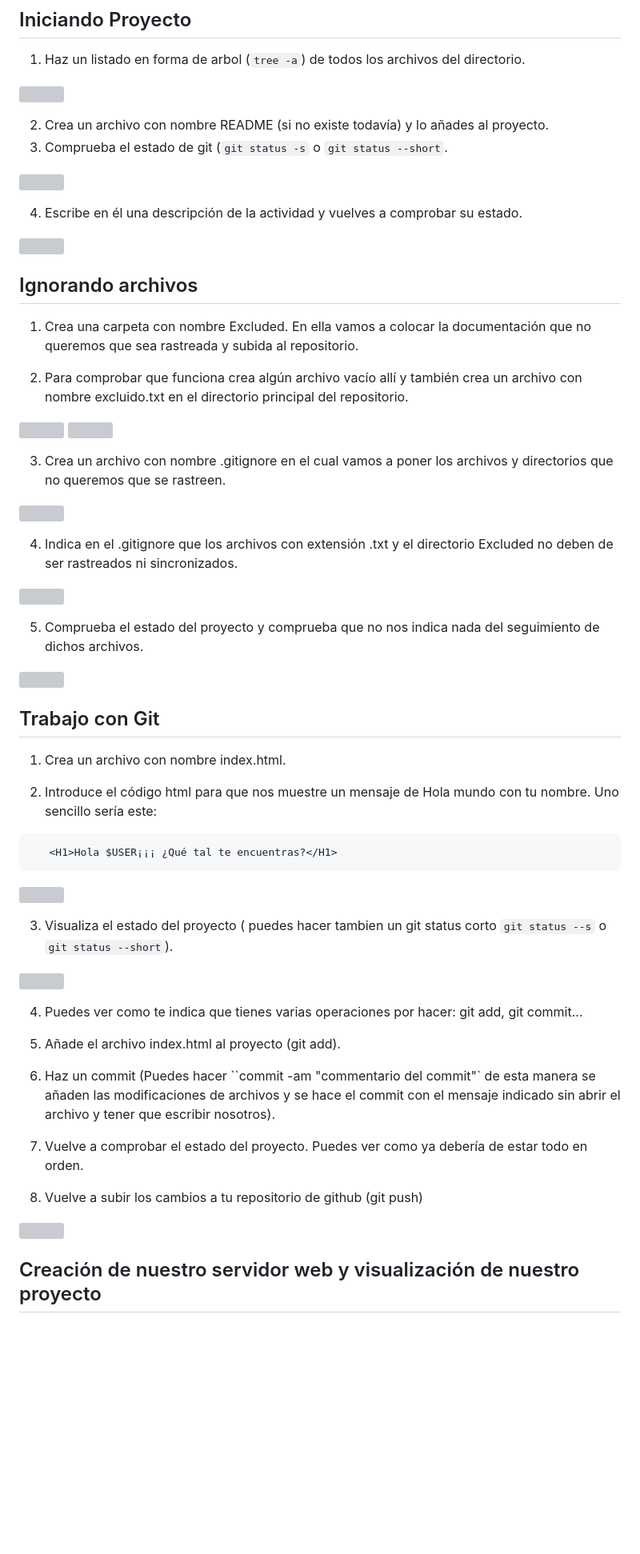
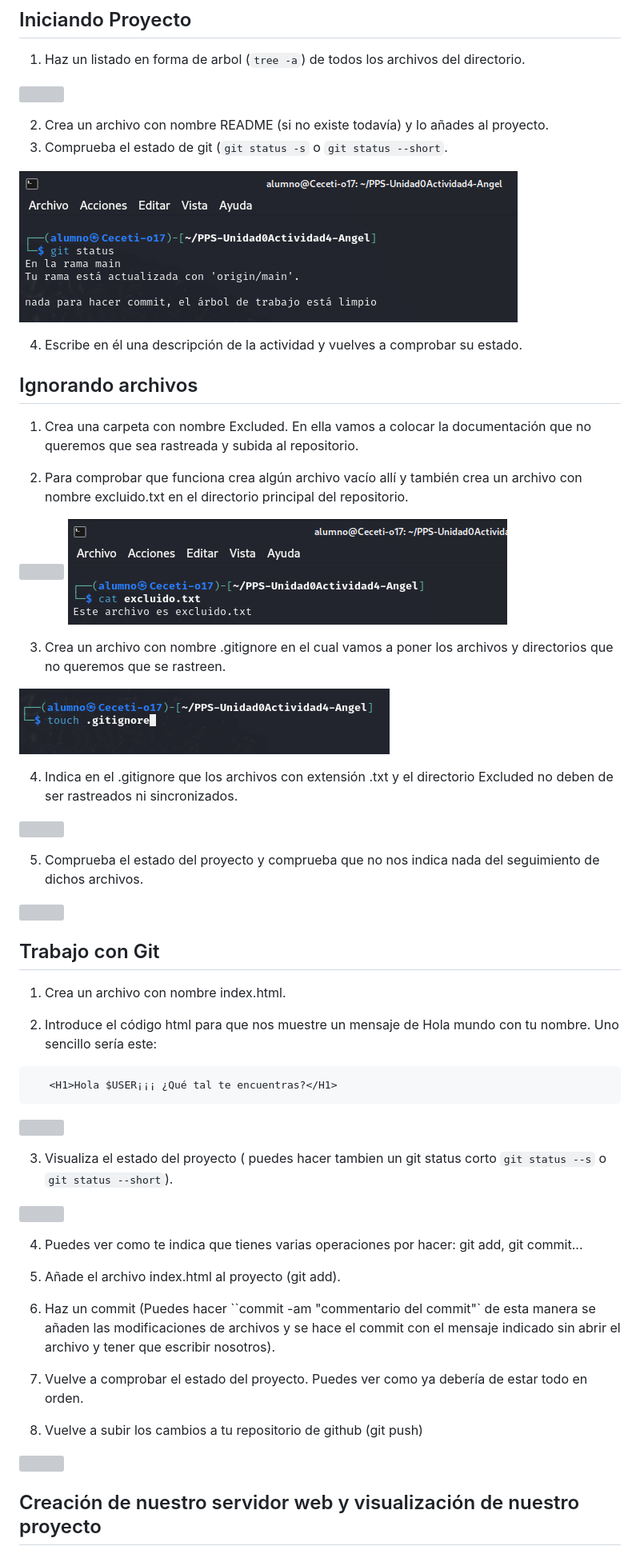
Before and after one commit to vjp-angelPB/PPS-Unidad0Actividad4-Angel, a Markdown page: README.md, the part around the change printed below. Shown: that part at 80% size. Rendered like a GitHub page; blank space fills up the shorter version; grey boxes are pictures that could not be loaded.

```diff
--- a/README.md
+++ b/README.md
@@ -35,6 +35,6 @@ Creamos un nuevo repositorio con el siguiente nombre: PPS-Unidad0Actividad4-TuNo
 2. Crea un archivo con nombre README (si no existe todavía) y lo añades al proyecto.
 3. Comprueba el estado de git (`git status -s` o `git status --short`.
 
-![](Images/img5)
+![](Images/img5.png)
 
 4. Escribe en él una descripción de la actividad y vuelves a comprobar su estado.
@@ -47,12 +45,12 @@ Creamos un nuevo repositorio con el siguiente nombre: PPS-Unidad0Actividad4-TuNo
 
 2. Para comprobar que funciona crea algún archivo vacío allí y también crea un archivo con nombre excluido.txt en el directorio principal del repositorio.
 
-![](Images/img6)
-![](Images/img7)
+![](Images/img6.png)
+![](Images/img7.png)
 
 3. Crea un archivo con nombre .gitignore en el cual vamos a poner los archivos y directorios que no queremos que se rastreen.
 
-![](Images/img8)
+![](Images/img8.png)
 
 4. Indica en el .gitignore que los archivos con extensión .txt y el directorio Excluded no deben de ser rastreados ni sincronizados.
 
```
Also changed, not shown: other parts of README.md (+41 -21 lines).
